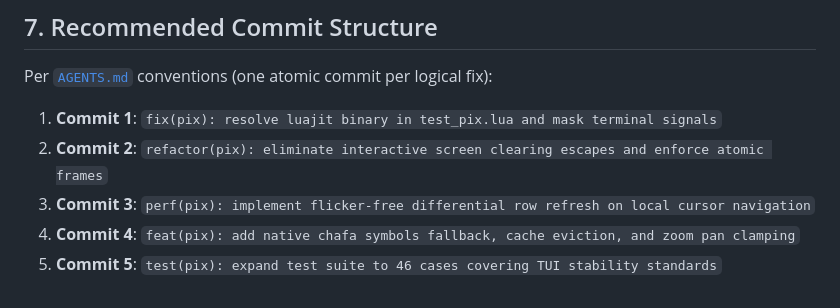
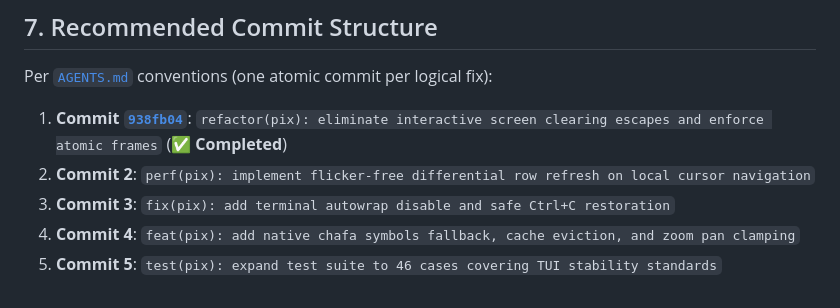
Before and after one commit to skyera/lualab, a Markdown page: PIX_TUI_REVIEW.md, the part around one of its changes. Drawn GitHub-style.

```diff
--- a/PIX_TUI_REVIEW.md
+++ b/PIX_TUI_REVIEW.md
@@ -327,8 +330,8 @@ The test suite in [`test_pix.lua`](file:///home/zliu/test/lualab/test_pix.lua) w
 
 Per [`AGENTS.md`](file:///home/zliu/test/lualab/AGENTS.md) conventions (one atomic commit per logical fix):
 
-1. **Commit 1**: `fix(pix): resolve luajit binary in test_pix.lua and mask terminal signals`
-2. **Commit 2**: `refactor(pix): eliminate interactive screen clearing escapes and enforce atomic frames`
-3. **Commit 3**: `perf(pix): implement flicker-free differential row refresh on local cursor navigation`
+1. **Commit [`938fb04`](file:///home/zliu/test/lualab/pix.lua)**: `refactor(pix): eliminate interactive screen clearing escapes and enforce atomic frames` (✅ **Completed**)
+2. **Commit 2**: `perf(pix): implement flicker-free differential row refresh on local cursor navigation`
+3. **Commit 3**: `fix(pix): add terminal autowrap disable and safe Ctrl+C restoration`
 4. **Commit 4**: `feat(pix): add native chafa symbols fallback, cache eviction, and zoom pan clamping`
 5. **Commit 5**: `test(pix): expand test suite to 46 cases covering TUI stability standards`
```
Also changed, not shown: other parts of PIX_TUI_REVIEW.md (+16 -13 lines).
